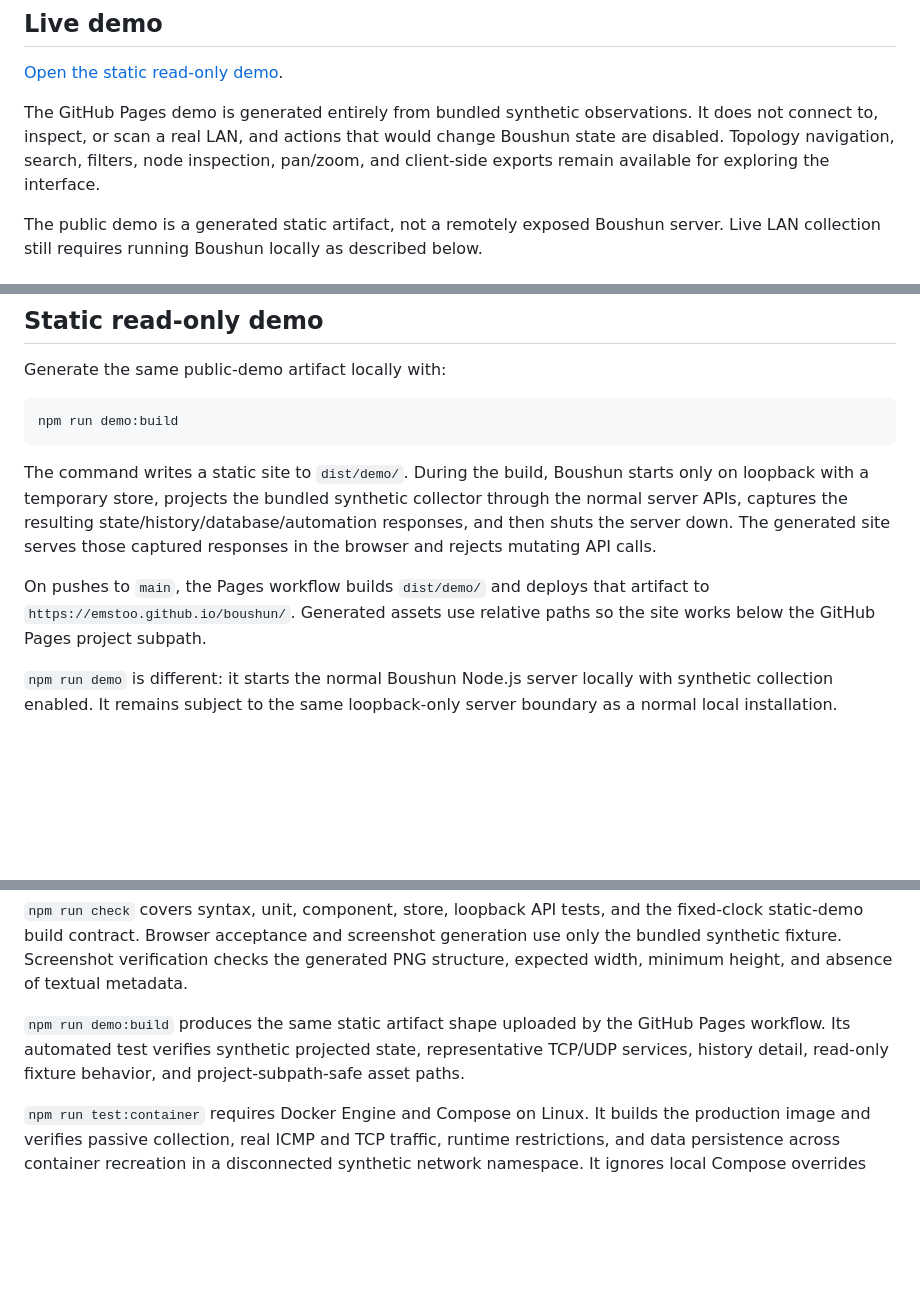
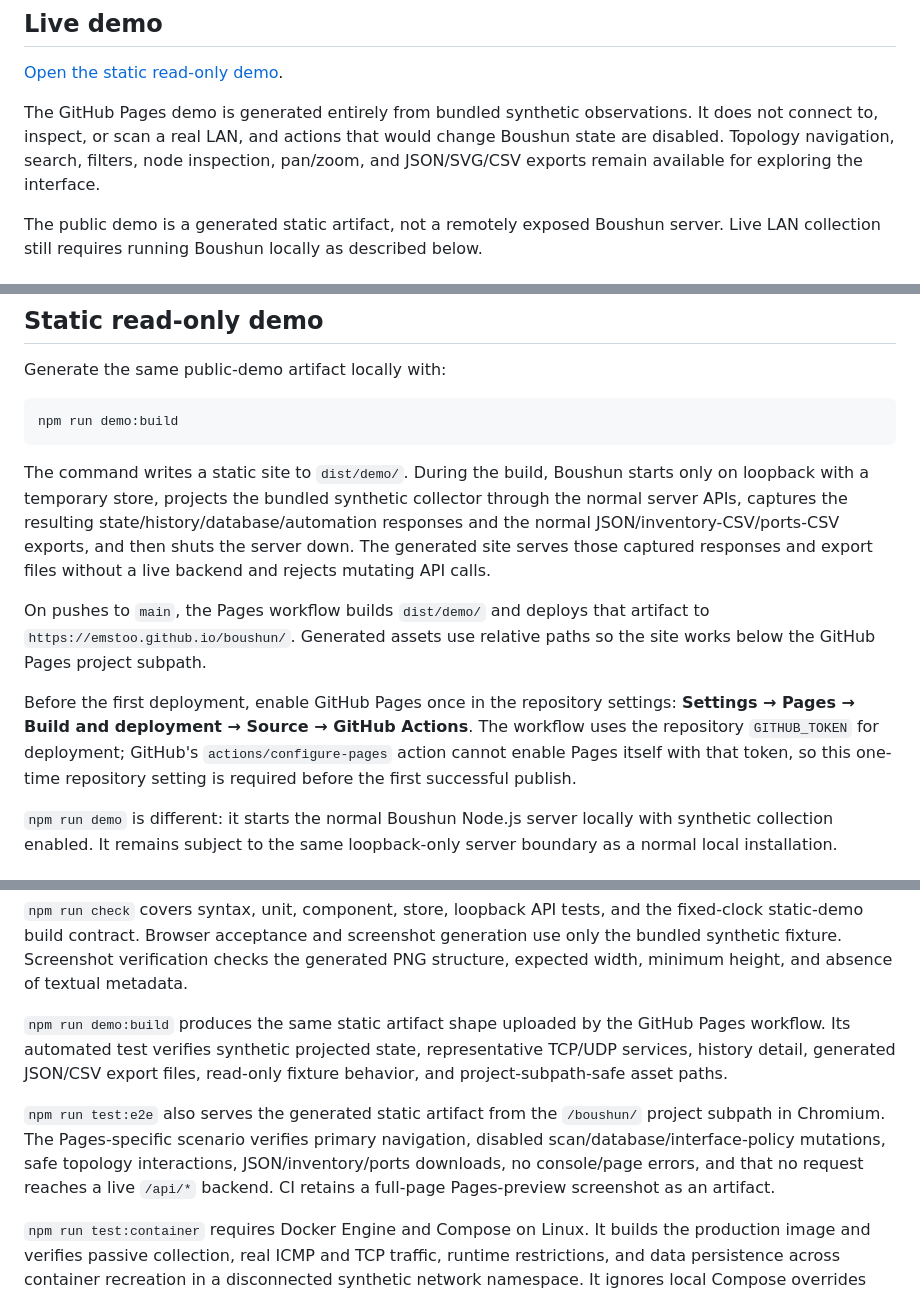
Before and after one commit to emstoo/boushun, a Markdown page: README.md, 3 parts joined by grey strips. Rendered like a GitHub page; blank space fills up the shorter version.

Commit message:
docs: document Pages setup and static exports

````diff
--- a/README.md
+++ b/README.md
@@ -19,7 +19,7 @@ See the [feature reference](docs/features.md) for the complete capability list.
 
 [Open the static read-only demo](https://emstoo.github.io/boushun/).
 
-The GitHub Pages demo is generated entirely from bundled synthetic observations. It does not connect to, inspect, or scan a real LAN, and actions that would change Boushun state are disabled. Topology navigation, search, filters, node inspection, pan/zoom, and client-side exports remain available for exploring the interface.
+The GitHub Pages demo is generated entirely from bundled synthetic observations. It does not connect to, inspect, or scan a real LAN, and actions that would change Boushun state are disabled. Topology navigation, search, filters, node inspection, pan/zoom, and JSON/SVG/CSV exports remain available for exploring the interface.
 
 The public demo is a generated static artifact, not a remotely exposed Boushun server. Live LAN collection still requires running Boushun locally as described below.
 
@@ -39,9 +39,11 @@ Generate the same public-demo artifact locally with:
 npm run demo:build
 ```
 
-The command writes a static site to `dist/demo/`. During the build, Boushun starts only on loopback with a temporary store, projects the bundled synthetic collector through the normal server APIs, captures the resulting state/history/database/automation responses, and then shuts the server down. The generated site serves those captured responses in the browser and rejects mutating API calls.
+The command writes a static site to `dist/demo/`. During the build, Boushun starts only on loopback with a temporary store, projects the bundled synthetic collector through the normal server APIs, captures the resulting state/history/database/automation responses and the normal JSON/inventory-CSV/ports-CSV exports, and then shuts the server down. The generated site serves those captured responses and export files without a live backend and rejects mutating API calls.
 
 On pushes to `main`, the Pages workflow builds `dist/demo/` and deploys that artifact to `https://emstoo.github.io/boushun/`. Generated assets use relative paths so the site works below the GitHub Pages project subpath.
+
+Before the first deployment, enable GitHub Pages once in the repository settings: **Settings → Pages → Build and deployment → Source → GitHub Actions**. The workflow uses the repository `GITHUB_TOKEN` for deployment; GitHub's `actions/configure-pages` action cannot enable Pages itself with that token, so this one-time repository setting is required before the first successful publish.
 
 `npm run demo` is different: it starts the normal Boushun Node.js server locally with synthetic collection enabled. It remains subject to the same loopback-only server boundary as a normal local installation.
 
@@ -103,7 +105,9 @@ npm run verify:screenshots
 
 `npm run check` covers syntax, unit, component, store, loopback API tests, and the fixed-clock static-demo build contract. Browser acceptance and screenshot generation use only the bundled synthetic fixture. Screenshot verification checks the generated PNG structure, expected width, minimum height, and absence of textual metadata.
 
-`npm run demo:build` produces the same static artifact shape uploaded by the GitHub Pages workflow. Its automated test verifies synthetic projected state, representative TCP/UDP services, history detail, read-only fixture behavior, and project-subpath-safe asset paths.
+`npm run demo:build` produces the same static artifact shape uploaded by the GitHub Pages workflow. Its automated test verifies synthetic projected state, representative TCP/UDP services, history detail, generated JSON/CSV export files, read-only fixture behavior, and project-subpath-safe asset paths.
+
+`npm run test:e2e` also serves the generated static artifact from the `/boushun/` project subpath in Chromium. The Pages-specific scenario verifies primary navigation, disabled scan/database/interface-policy mutations, safe topology interactions, JSON/inventory/ports downloads, no console/page errors, and that no request reaches a live `/api/*` backend. CI retains a full-page Pages-preview screenshot as an artifact.
 
 `npm run test:container` requires Docker Engine and Compose on Linux. It builds the production image and verifies passive collection, real ICMP and TCP traffic, runtime restrictions, and data persistence across container recreation in a disconnected synthetic network namespace. It ignores local Compose overrides and `.env`, requires the `boushun-ci` project and its data volume to be unused, and removes its test containers and volume afterward. Production host networking is checked in the rendered configuration; real LAN behavior, UDP, multicast, SNMP, Kubernetes, and controller acceptance still require a separately authorized environment.
 
````
